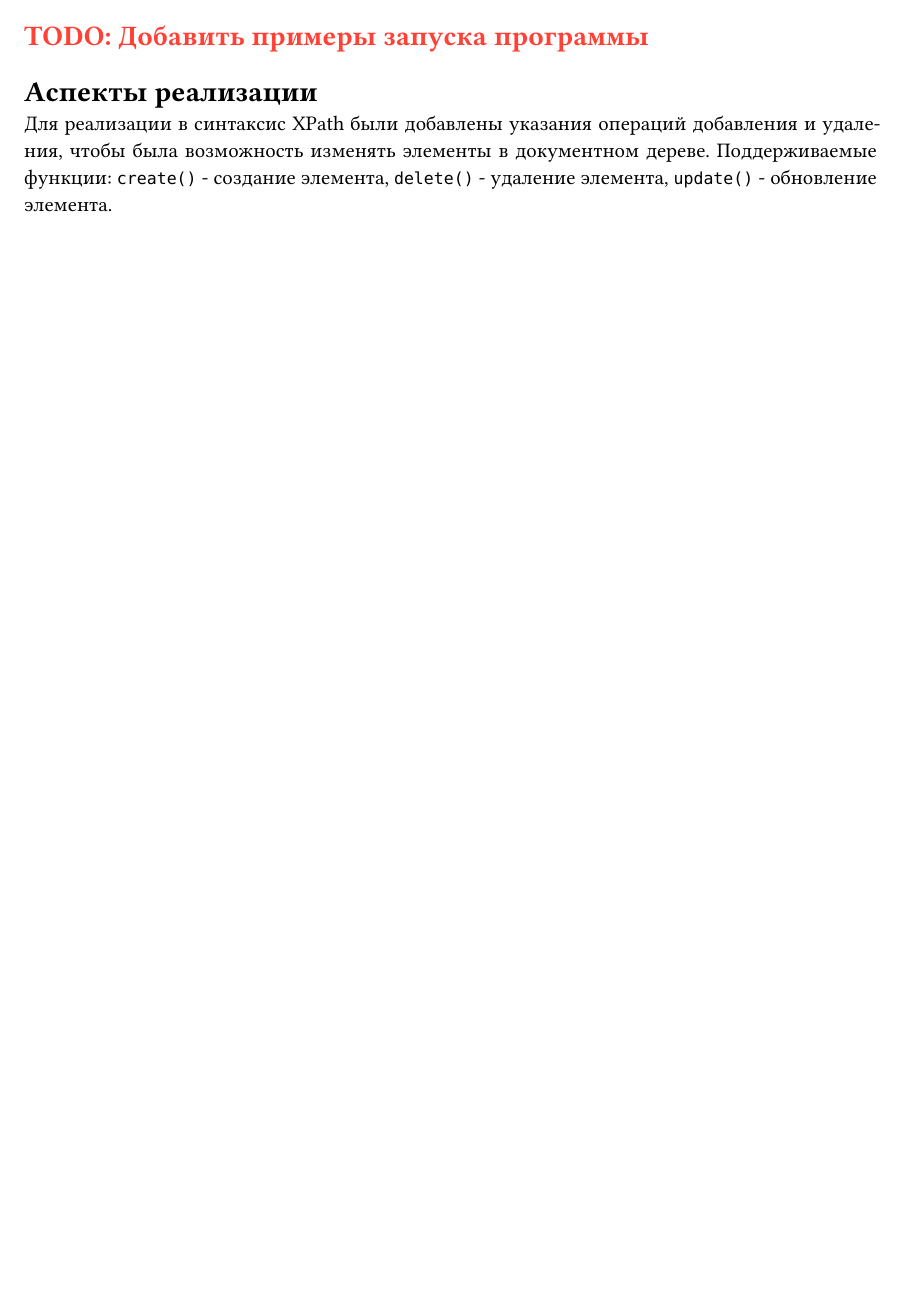
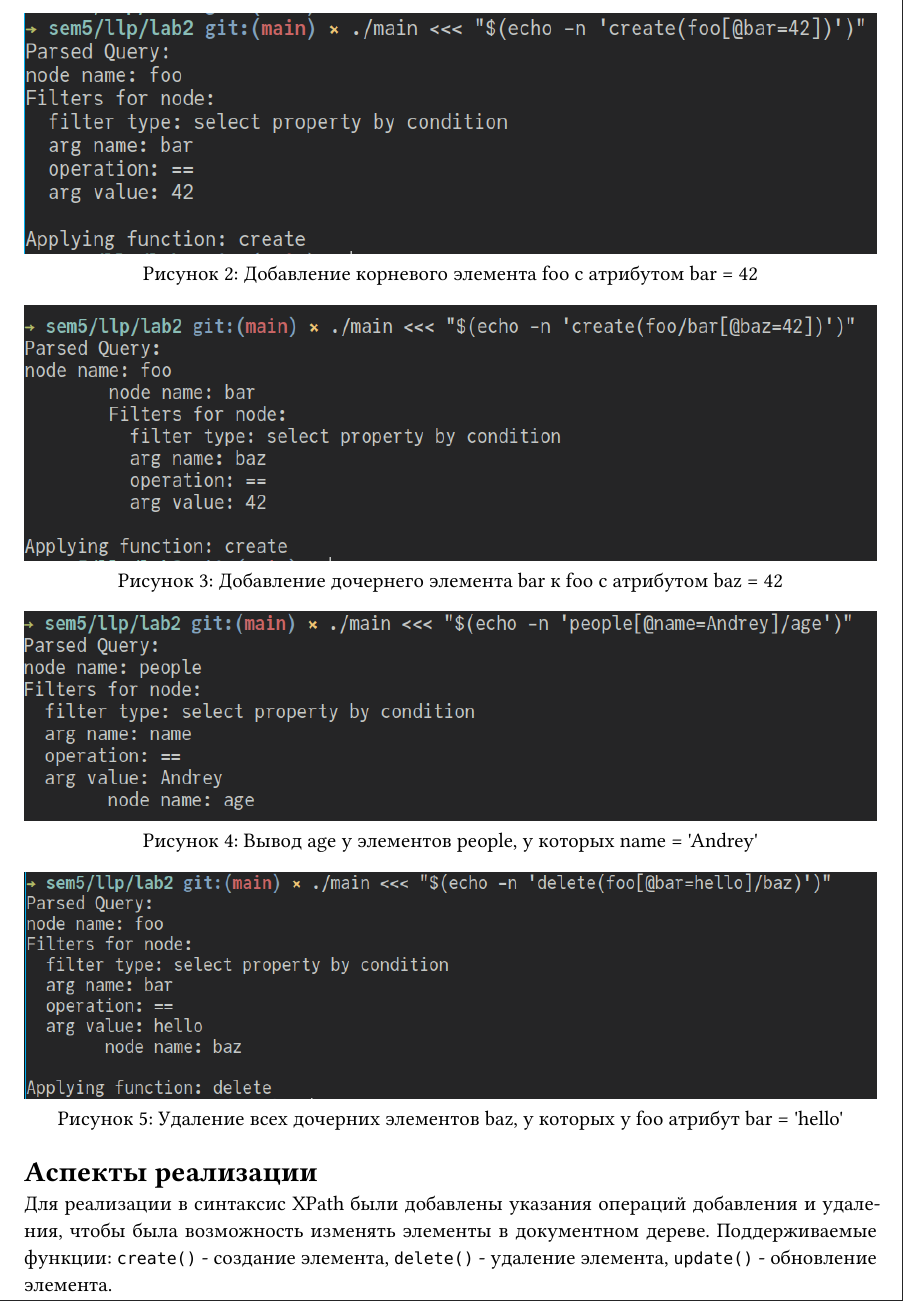
Before and after one commit to Moleus/llp-lab2, a Typst document (report.typ): part of page 2 of 8 before the commit and part of page 3 of 9 after it, cut at the place of the change, the shorter picture padded with empty space. The pictures show the PDF file report.pdf that the author committed with the source.

Commit message:
docs: more examples

```diff
--- a/report.typ
+++ b/report.typ
@@ -40,7 +40,13 @@
 Примеры запуска программы:
 #img("images/filter-by-attribute.png", "Вывод элемента, у которого значение атрибута x = 1")
 
-#stodo("Добавить примеры запуска программы")
+#img("images/example-add-root-element-with-attribute.png", "Добавление корневого элемента foo с атрибутом bar = 42")
+
+#img("images/example-add-element-with-attribute.png", "Добавление дочернего элемента bar к foo с атрибутом baz = 42")
+
+#img("images/example-people-by-name-age.png", "Вывод age у элементов people, у которых name = 'Andrey'")
+
+#img("images/example-delete-all-from-foo-where-bar-hello.png", "Удаление всех дочерних элементов baz, у которых у foo атрибут bar = 'hello'")
 
 = Аспекты реализации
 Для реализации в синтаксис XPath были добавлены указания операций добавления и удаления, чтобы была возможность изменять элементы в документном дереве. Поддерживаемые функции: `create()` - создание элемента, `delete()` - удаление элемента, `update()` - обновление элемента.
```
Also changed, not shown: images/example-add-element-with-attribute.png (added), images/example-add-root-element-with-attribute.png (added), images/example-delete-all-from-foo-where-bar-hello.png (added), images/example-people-by-name-age.png (added), report.pdf.
